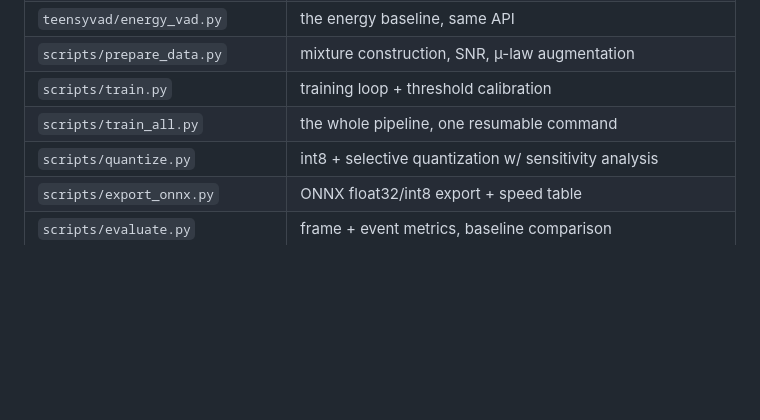
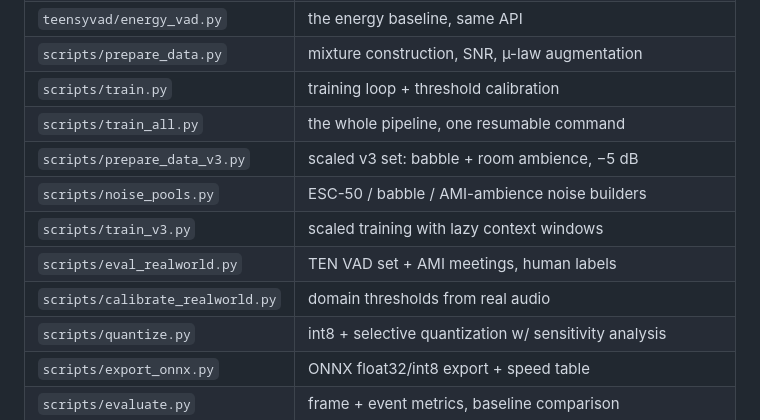
Before and after one commit to TeensyAI/teensyvad, a Markdown page: README.md, the part around the change. Drawn GitHub-style; blank space fills up the shorter version.

Commit message:
README: repo map for v3 scripts

```diff
--- a/README.md
+++ b/README.md
@@ -412,6 +412,11 @@ boundary timing, speed ratio).
 | `scripts/prepare_data.py` | mixture construction, SNR, µ-law augmentation |
 | `scripts/train.py` | training loop + threshold calibration |
 | `scripts/train_all.py` | the whole pipeline, one resumable command |
+| `scripts/prepare_data_v3.py` | scaled v3 set: babble + room ambience, −5 dB |
+| `scripts/noise_pools.py` | ESC-50 / babble / AMI-ambience noise builders |
+| `scripts/train_v3.py` | scaled training with lazy context windows |
+| `scripts/eval_realworld.py` | TEN VAD set + AMI meetings, human labels |
+| `scripts/calibrate_realworld.py` | domain thresholds from real audio |
 | `scripts/quantize.py` | int8 + selective quantization w/ sensitivity analysis |
 | `scripts/export_onnx.py` | ONNX float32/int8 export + speed table |
 | `scripts/evaluate.py` | frame + event metrics, baseline comparison |
```
